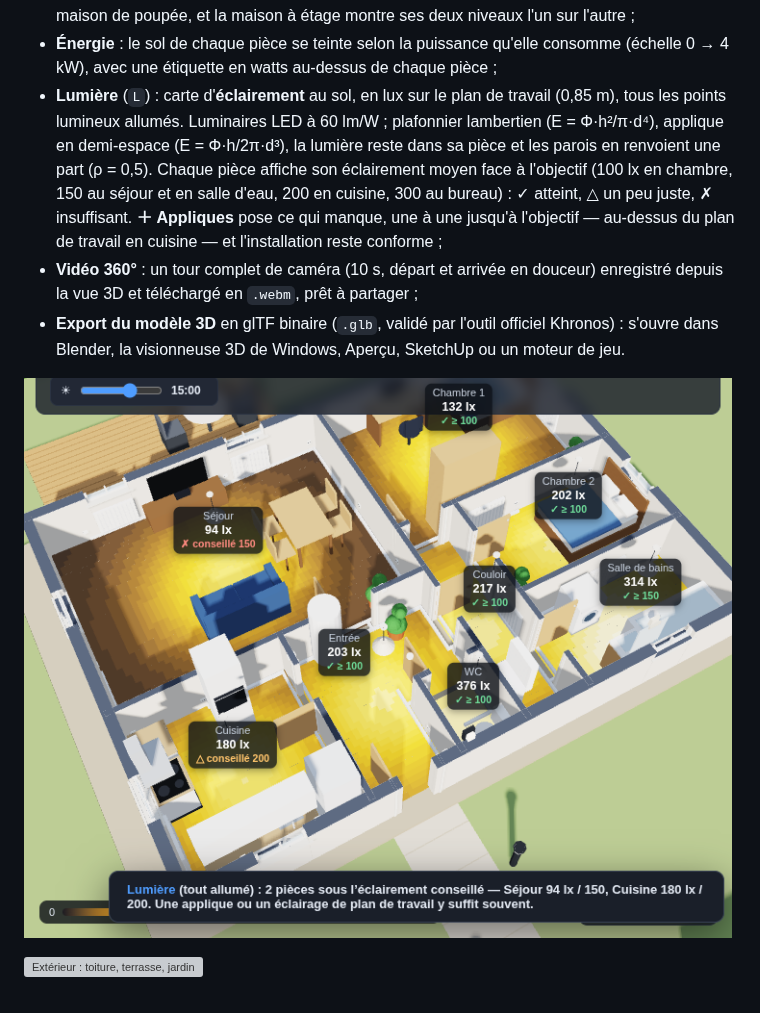
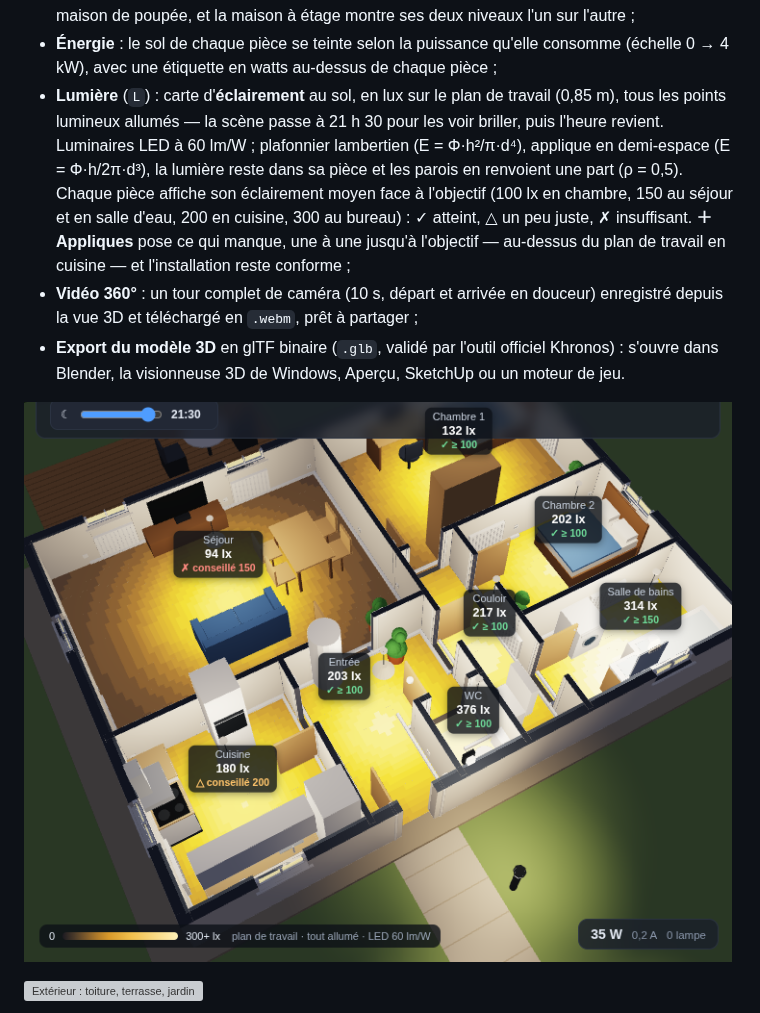
Before and after one commit to anthonydepollier22-creator/autocad, a Markdown page: README.md, the part around the change. Drawn GitHub-style; pictures changed too: docs/screenshot-lumiere.png; grey boxes are pictures that could not be loaded.

```diff
--- a/README.md
+++ b/README.md
@@ -276,7 +276,8 @@ Le bouton **3D** ouvre la maison (ou la carte électronique) dans un moteur **We
 - **Énergie** : le sol de chaque pièce se teinte selon la puissance qu'elle consomme
   (échelle 0 → 4 kW), avec une étiquette en watts au-dessus de chaque pièce ;
 - **Lumière** (`L`) : carte d'**éclairement** au sol, en lux sur le plan de travail
-  (0,85 m), tous les points lumineux allumés. Luminaires LED à 60 lm/W ; plafonnier
+  (0,85 m), tous les points lumineux allumés — la scène passe à 21 h 30 pour les voir
+  briller, puis l'heure revient. Luminaires LED à 60 lm/W ; plafonnier
   lambertien (E = Φ·h²/π·d⁴), applique en demi-espace (E = Φ·h/2π·d³), la lumière
   reste dans sa pièce et les parois en renvoient une part (ρ = 0,5). Chaque pièce
   affiche son éclairement moyen face à l'objectif (100 lx en chambre, 150 au séjour et
```
Also changed, not shown: 2 other files.
